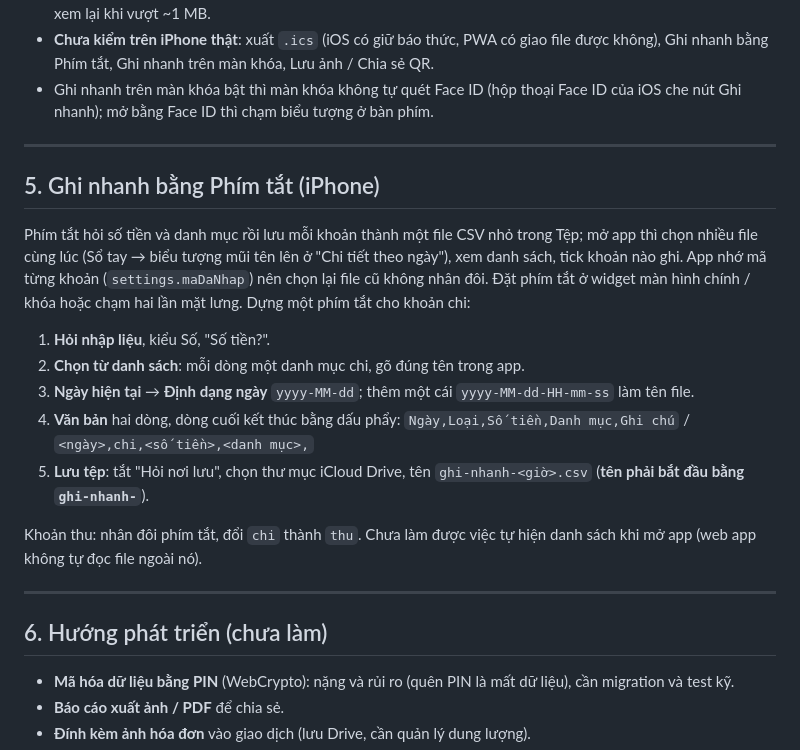
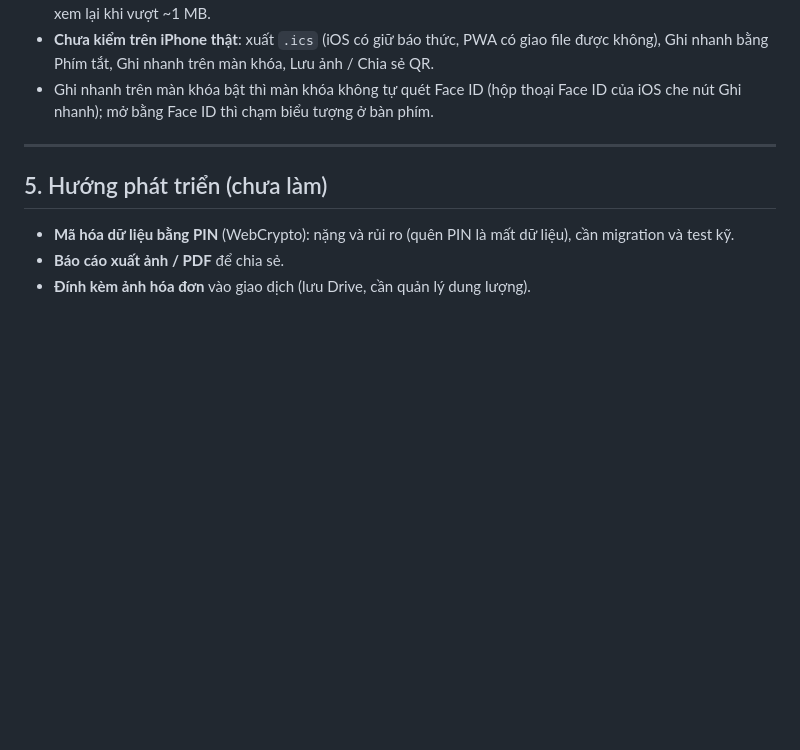
Before and after one commit to tinsdark/so-chi-tieu, a Markdown page: README.md, the part around the change. Drawn GitHub-style; blank space fills up the shorter version.

Commit message:
Update development directions and remove shortcut details
Removed details about quick recording using shortcuts and added a new section on development directions.

```diff
--- a/README.md
+++ b/README.md
@@ -170,21 +170,8 @@ node tools/bump.js --check  # chỉ kiểm tra
 
 ---
 
-## 5. Ghi nhanh bằng Phím tắt (iPhone)
 
-Phím tắt hỏi số tiền và danh mục rồi lưu mỗi khoản thành một file CSV nhỏ trong Tệp; mở app thì chọn nhiều file cùng lúc (Sổ tay → biểu tượng mũi tên lên ở "Chi tiết theo ngày"), xem danh sách, tick khoản nào ghi. App nhớ mã từng khoản (`settings.maDaNhap`) nên chọn lại file cũ không nhân đôi. Đặt phím tắt ở widget màn hình chính / khóa hoặc chạm hai lần mặt lưng. Dựng một phím tắt cho khoản chi:
-
-1. **Hỏi nhập liệu**, kiểu Số, "Số tiền?".
-2. **Chọn từ danh sách**: mỗi dòng một danh mục chi, gõ đúng tên trong app.
-3. **Ngày hiện tại** → **Định dạng ngày** `yyyy-MM-dd`; thêm một cái `yyyy-MM-dd-HH-mm-ss` làm tên file.
-4. **Văn bản** hai dòng, dòng cuối kết thúc bằng dấu phẩy: `Ngày,Loại,Số tiền,Danh mục,Ghi chú` / `<ngày>,chi,<số tiền>,<danh mục>,`
-5. **Lưu tệp**: tắt "Hỏi nơi lưu", chọn thư mục iCloud Drive, tên `ghi-nhanh-<giờ>.csv` (**tên phải bắt đầu bằng `ghi-nhanh-`**).
-
-Khoản thu: nhân đôi phím tắt, đổi `chi` thành `thu`. Chưa làm được việc tự hiện danh sách khi mở app (web app không tự đọc file ngoài nó).
-
----
-
-## 6. Hướng phát triển (chưa làm)
+## 5. Hướng phát triển (chưa làm)
 
 - **Mã hóa dữ liệu bằng PIN** (WebCrypto): nặng và rủi ro (quên PIN là mất dữ liệu), cần migration và test kỹ.
 - **Báo cáo xuất ảnh / PDF** để chia sẻ.
```
